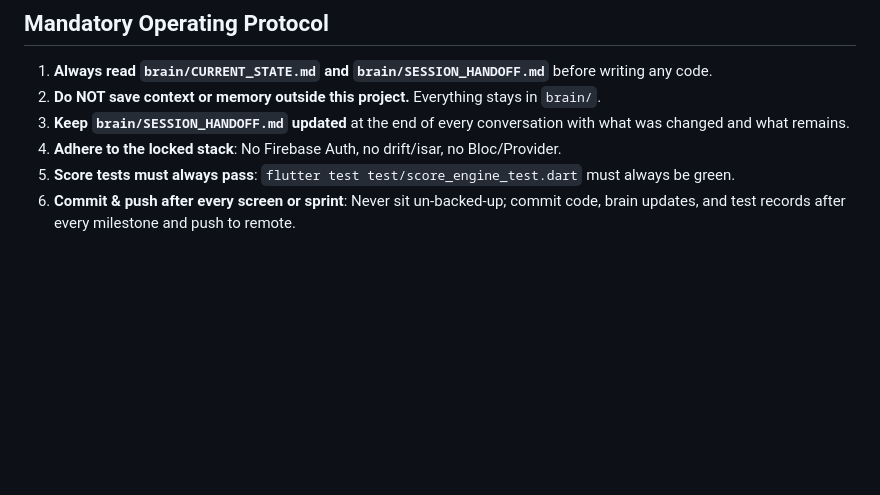
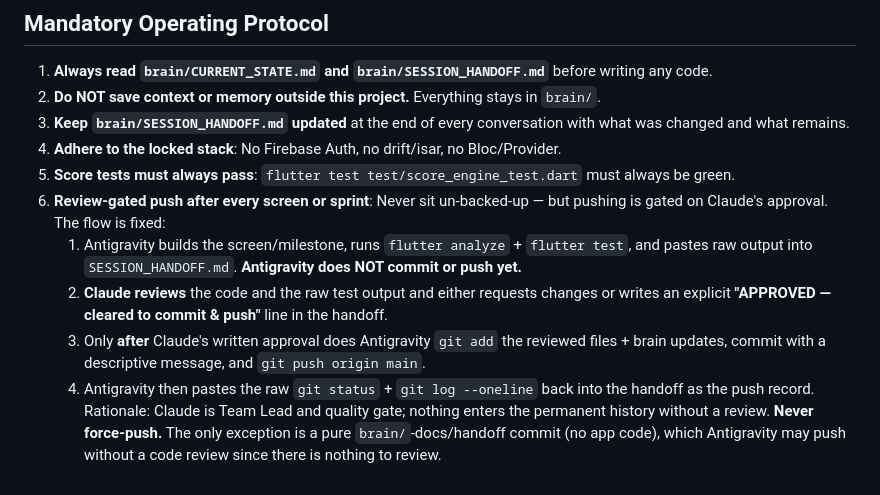
Before and after one commit to Anikett-999/Saagar-Audit-App, a Markdown page: AGENTS.md, the part around the change. GitHub-like rendering; blank space fills up the shorter version.

```diff
--- a/AGENTS.md
+++ b/AGENTS.md
@@ -41,4 +41,9 @@ Coordination rules (both agents):
 3. **Keep `brain/SESSION_HANDOFF.md` updated** at the end of every conversation with what was changed and what remains.
 4. **Adhere to the locked stack**: No Firebase Auth, no drift/isar, no Bloc/Provider.
 5. **Score tests must always pass**: `flutter test test/score_engine_test.dart` must always be green.
-6. **Commit & push after every screen or sprint**: Never sit un-backed-up; commit code, brain updates, and test records after every milestone and push to remote.
+6. **Review-gated push after every screen or sprint**: Never sit un-backed-up — but pushing is gated on Claude's approval. The flow is fixed:
+   1. Antigravity builds the screen/milestone, runs `flutter analyze` + `flutter test`, and pastes raw output into `SESSION_HANDOFF.md`. **Antigravity does NOT commit or push yet.**
+   2. **Claude reviews** the code and the raw test output and either requests changes or writes an explicit **"APPROVED — cleared to commit & push"** line in the handoff.
+   3. Only **after** Claude's written approval does Antigravity `git add` the reviewed files + brain updates, commit with a descriptive message, and `git push origin main`.
+   4. Antigravity then pastes the raw `git status` + `git log --oneline` back into the handoff as the push record.
+   Rationale: Claude is Team Lead and quality gate; nothing enters the permanent history without a review. **Never force-push.** The only exception is a pure `brain/`-docs/handoff commit (no app code), which Antigravity may push without a code review since there is nothing to review.
```
Also changed, not shown: CLAUDE.md (+6 -1 lines), brain/SESSION_HANDOFF.md (+36 -1 lines).
